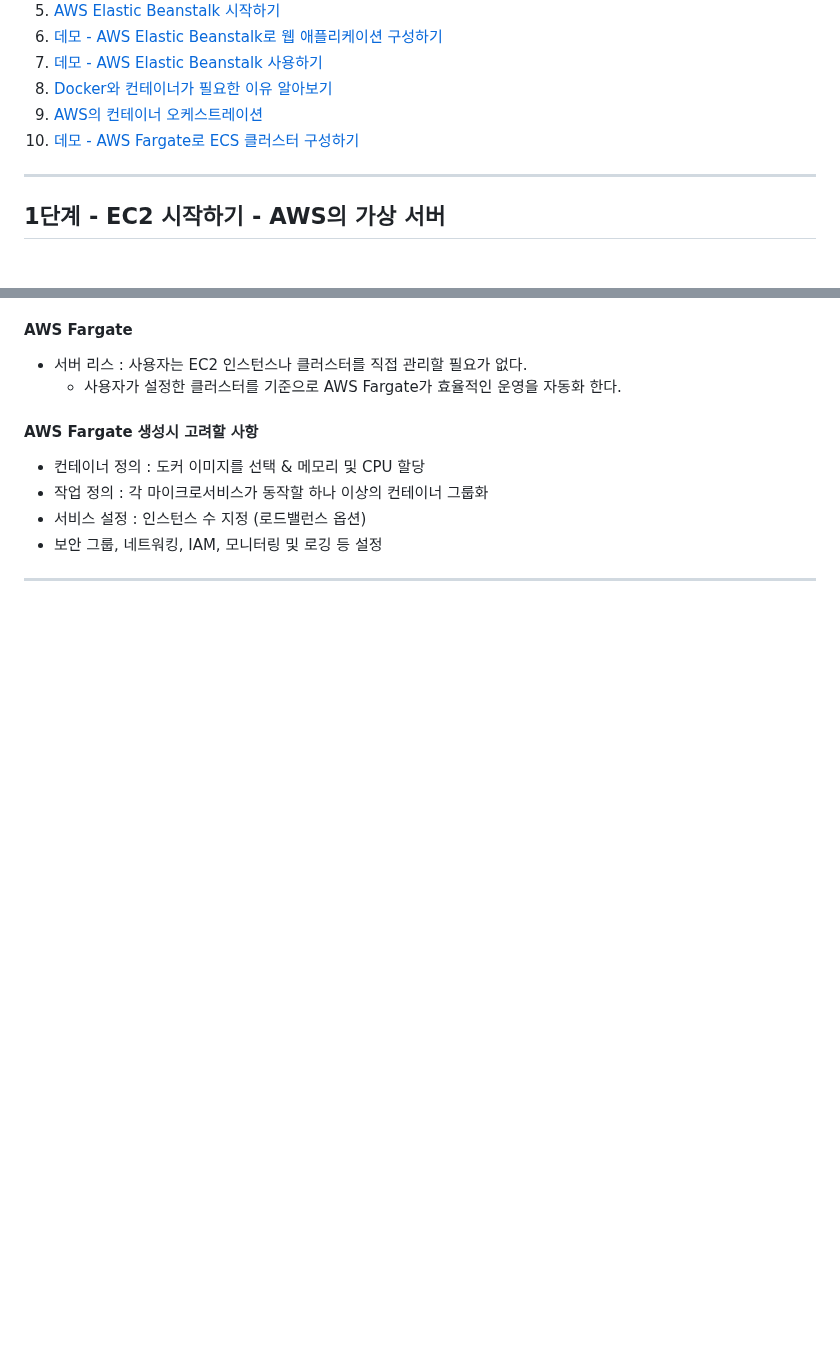
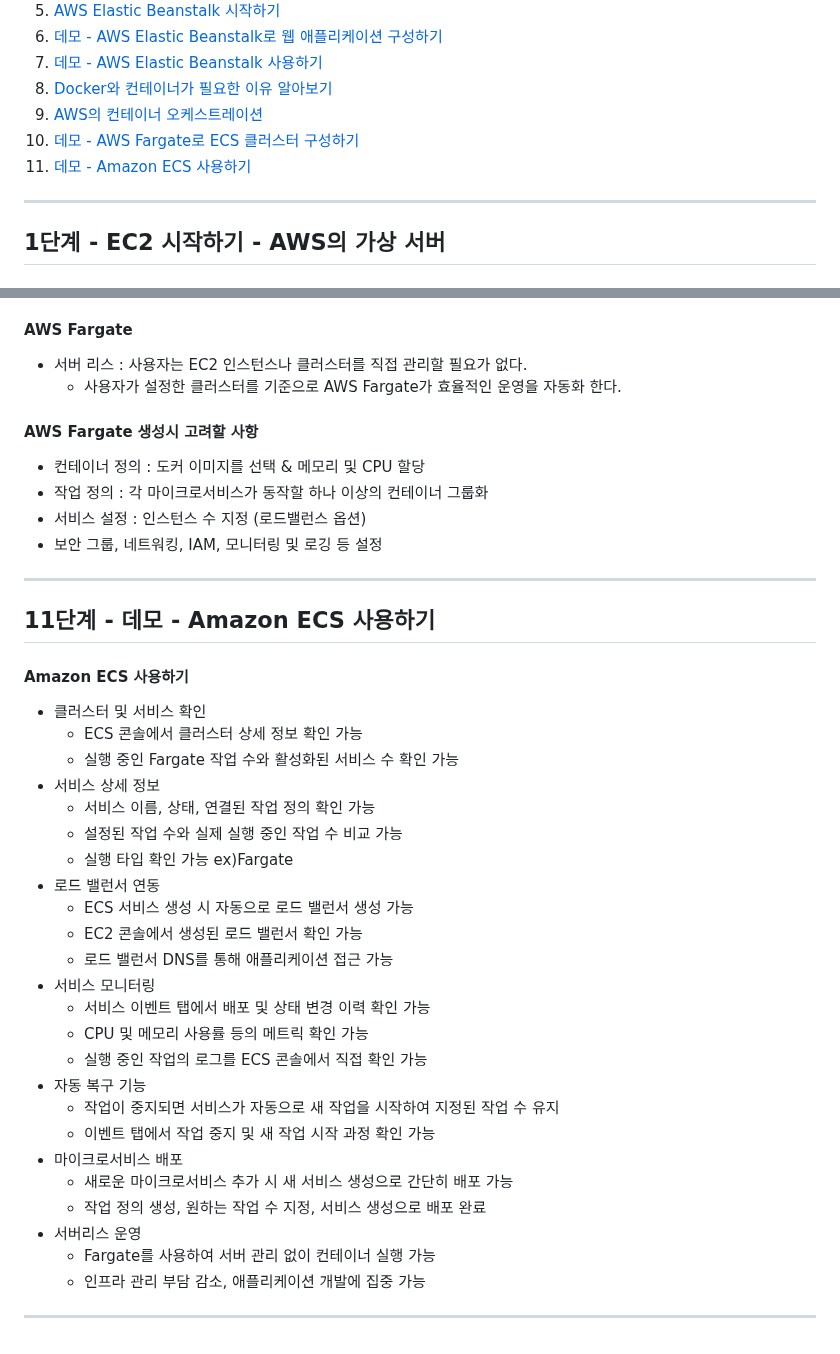
Before and after one commit to PhiloMonx1/learning-spring-and-spring-boot-3.x, a Markdown page: 21_Exploring_Compute_Services_in_AWS/README.md, 2 parts joined by grey strips. GitHub-like rendering; blank space fills up the shorter version.

Commit message:
11단계 - 데모 - Amazon ECS 사용하기
*docs : ECS 사용하기 노트

```diff
--- a/21_Exploring_Compute_Services_in_AWS/README.md
+++ b/21_Exploring_Compute_Services_in_AWS/README.md
@@ -12,6 +12,7 @@
 8. [Docker와 컨테이너가 필요한 이유 알아보기](#8단계---docker와-컨테이너가-필요한-이유-알아보기)
 9. [AWS의 컨테이너 오케스트레이션](#9단계---aws의-컨테이너-오케스트레이션)
 10. [데모 - AWS Fargate로 ECS 클러스터 구성하기](#10단계---데모---aws-fargate로-ecs-클러스터-구성하기)
+11. [데모 - Amazon ECS 사용하기](#11단계---데모---amazon-ecs-사용하기)
 
 ---
 
@@ -251,3 +251,33 @@ Elastic Beanstalk는 관리할 웹 앱을 기반으로 설정을 구성하는
 - 보안 그룹, 네트워킹, IAM, 모니터링 및 로깅 등 설정
 
 ---
+
+## 11단계 - 데모 - Amazon ECS 사용하기
+
+#### Amazon ECS 사용하기
+- 클러스터 및 서비스 확인
+  - ECS 콘솔에서 클러스터 상세 정보 확인 가능
+  - 실행 중인 Fargate 작업 수와 활성화된 서비스 수 확인 가능
+- 서비스 상세 정보
+  - 서비스 이름, 상태, 연결된 작업 정의 확인 가능
+  - 설정된 작업 수와 실제 실행 중인 작업 수 비교 가능
+  - 실행 타입 확인 가능 ex)Fargate
+- 로드 밸런서 연동
+  - ECS 서비스 생성 시 자동으로 로드 밸런서 생성 가능
+  - EC2 콘솔에서 생성된 로드 밸런서 확인 가능
+  - 로드 밸런서 DNS를 통해 애플리케이션 접근 가능
+- 서비스 모니터링
+  - 서비스 이벤트 탭에서 배포 및 상태 변경 이력 확인 가능
+  - CPU 및 메모리 사용률 등의 메트릭 확인 가능
+  - 실행 중인 작업의 로그를 ECS 콘솔에서 직접 확인 가능
+- 자동 복구 기능
+  - 작업이 중지되면 서비스가 자동으로 새 작업을 시작하여 지정된 작업 수 유지
+  - 이벤트 탭에서 작업 중지 및 새 작업 시작 과정 확인 가능
+- 마이크로서비스 배포
+  - 새로운 마이크로서비스 추가 시 새 서비스 생성으로 간단히 배포 가능
+  - 작업 정의 생성, 원하는 작업 수 지정, 서비스 생성으로 배포 완료
+- 서버리스 운영
+  - Fargate를 사용하여 서버 관리 없이 컨테이너 실행 가능
+  - 인프라 관리 부담 감소, 애플리케이션 개발에 집중 가능
+
+---
```
Also changed, not shown: other parts of 21_Exploring_Compute_Services_in_AWS/README.md (+0 -1 lines).
